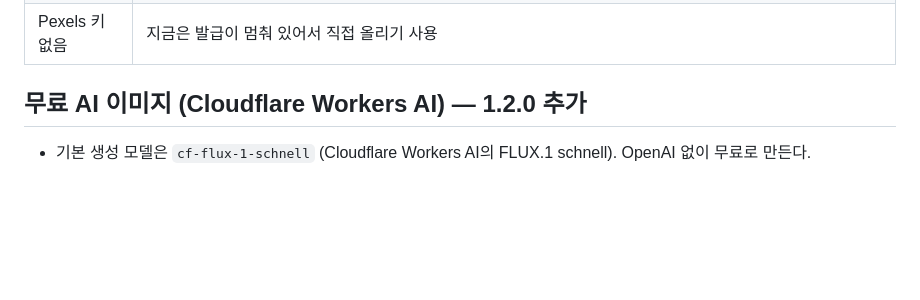
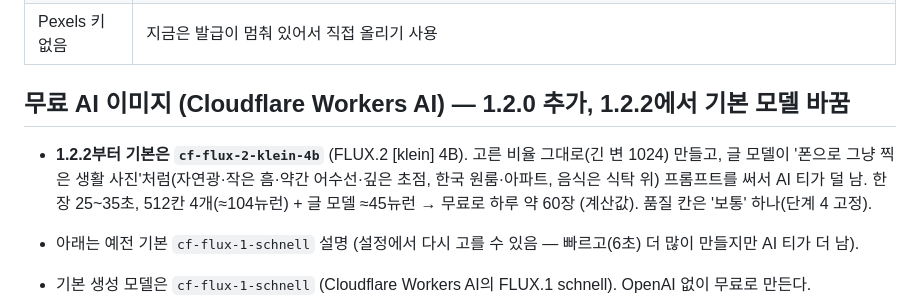
Before and after one commit to sanghwa771004/blog-factory, a Markdown page: docs/image-studio.md, the part around the change. Rendered like a GitHub page; blank space fills up the shorter version.

```diff
--- a/docs/image-studio.md
+++ b/docs/image-studio.md
@@ -125,7 +125,10 @@ Secrets는 프로젝트에 한 번만 넣으면 서버 함수 두 개(`blog-app`
 | Pexels 키 없음 | 지금은 발급이 멈춰 있어서 직접 올리기 사용 |
 
 
-## 무료 AI 이미지 (Cloudflare Workers AI) — 1.2.0 추가
+## 무료 AI 이미지 (Cloudflare Workers AI) — 1.2.0 추가, 1.2.2에서 기본 모델 바꿈
+
+- **1.2.2부터 기본은 `cf-flux-2-klein-4b`** (FLUX.2 [klein] 4B). 고른 비율 그대로(긴 변 1024) 만들고, 글 모델이 '폰으로 그냥 찍은 생활 사진'처럼(자연광·작은 흠·약간 어수선·깊은 초점, 한국 원룸·아파트, 음식은 식탁 위) 프롬프트를 써서 AI 티가 덜 남. 한 장 25~35초, 512칸 4개(≈104뉴런) + 글 모델 ≈45뉴런 → 무료로 하루 약 60장 (계산값). 품질 칸은 '보통' 하나(단계 4 고정).
+- 아래는 예전 기본 `cf-flux-1-schnell` 설명 (설정에서 다시 고를 수 있음 — 빠르고(6초) 더 많이 만들지만 AI 티가 더 남).
 
 - 기본 생성 모델은 `cf-flux-1-schnell` (Cloudflare Workers AI의 FLUX.1 schnell). OpenAI 없이 무료로 만든다.
 - 무료 플랜(Workers Free)은 **하루 10,000 뉴런**까지 무료, 넘으면 오류로 실패만 하고 청구되지 않는다 (매일 00:00 UTC = 오전 9시에 다시 채워짐). 공식: https://developers.cloudflare.com/workers-ai/platform/pricing/ (2026-10-24 확인)
```
Also changed, not shown: docs/testing-1.2.0.md (+8 -0 lines).
